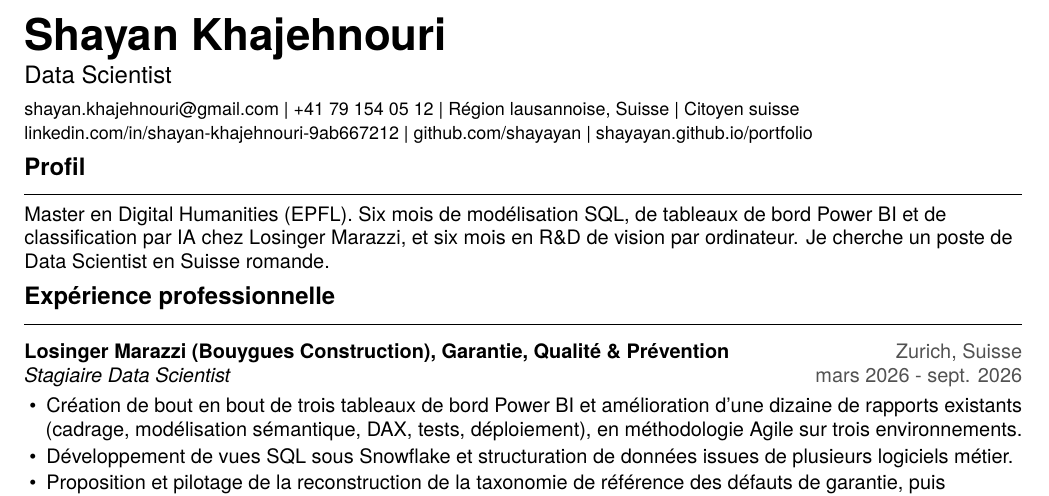
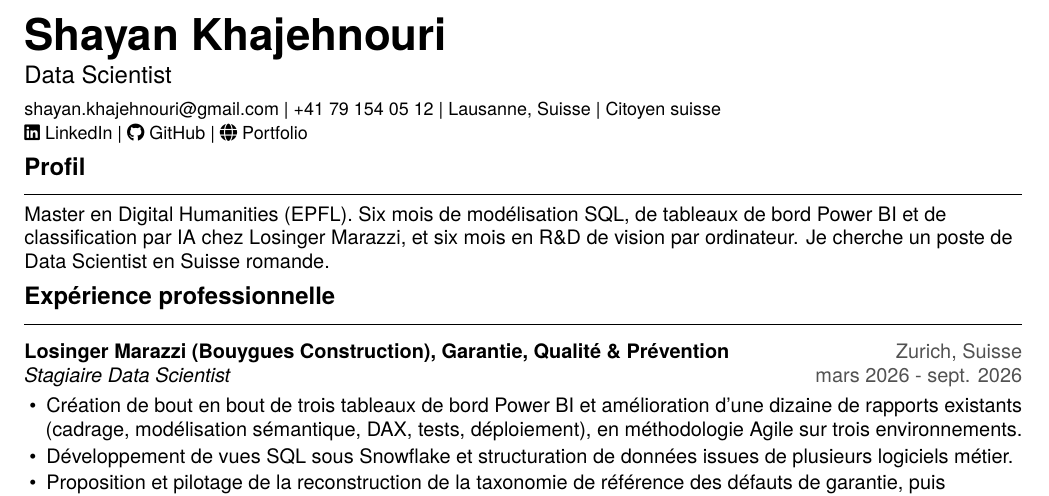
Before and after one commit to shayayan/portfolio, a LaTeX CV (cv/cv_fr.tex, which reads cv/common.tex): part of the page, cut so that both start at the same text. Compiled offline with pdfLaTeX.

Commit message:
CV: clickable LinkedIn, GitHub and Portfolio logos, Lausanne in the FR header

```diff
--- a/cv/common.tex
+++ b/cv/common.tex
@@ -11,10 +11,13 @@
 \usepackage{xcolor}
 \usepackage{microtype}
 \usepackage[hidelinks]{hyperref}
+\usepackage{fontawesome5}
 
 % make every glyph map back to real Unicode text (copy/paste, ATS parsing)
-\input{glyphtounicode}
-\pdfgentounicode=1
+\ifdefined\pdfgentounicode
+  \input{glyphtounicode}
+  \pdfgentounicode=1
+\fi
 
 \pagestyle{empty}
 \setlength{\parindent}{0pt}
--- a/cv/cv_fr.tex
+++ b/cv/cv_fr.tex
@@ -4,10 +4,10 @@
 \begin{document}
 
 \cvheader{Shayan Khajehnouri}{Data Scientist}{%
-shayan.khajehnouri@gmail.com | +41 79 154 05 12 | R\'egion lausannoise, Suisse | Citoyen suisse\\
-\href{https://www.linkedin.com/in/shayan-khajehnouri-9ab667212/}{linkedin.com/in/shayan-khajehnouri-9ab667212} |
-\href{https://github.com/shayayan}{github.com/shayayan} |
-\href{https://shayayan.github.io/portfolio/}{shayayan.github.io/portfolio}}
+shayan.khajehnouri@gmail.com | +41 79 154 05 12 | Lausanne, Suisse | Citoyen suisse\\
+\href{https://www.linkedin.com/in/shayan-khajehnouri-9ab667212/}{\faLinkedin\ LinkedIn} |
+\href{https://github.com/shayayan}{\faGithub\ GitHub} |
+\href{https://shayayan.github.io/portfolio/}{\faGlobe\ Portfolio}}
 
 \cvsection{Profil}
 Master en Digital Humanities (EPFL). Six mois de mod\'elisation SQL, de tableaux de bord Power BI et de
```
Also changed, not shown: cv/cv_en.tex (+3 -3 lines), CV_Shayan_Khajehnouri_EN.pdf, CV_Shayan_Khajehnouri_FR.pdf.
